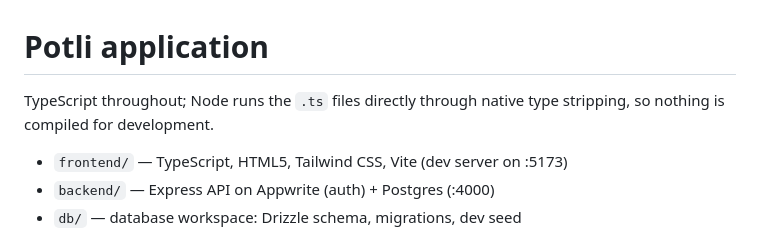
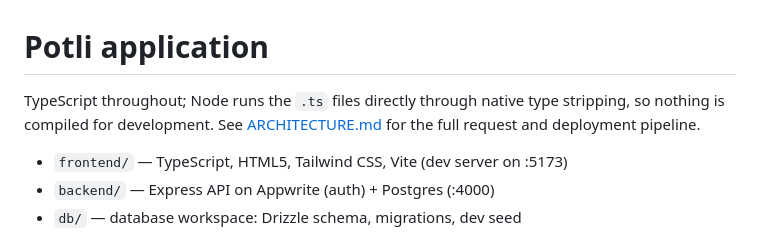
Before and after one commit to ISHANT-M/Potli, a Markdown page: code/README.md, the part around the change. Rendered like a GitHub page.

Commit message:
docs: map Potli architecture and deployment pipeline

```diff
--- a/code/README.md
+++ b/code/README.md
@@ -1,7 +1,8 @@
 # Potli application
 
 TypeScript throughout; Node runs the `.ts` files directly through native type
-stripping, so nothing is compiled for development.
+stripping, so nothing is compiled for development. See [ARCHITECTURE.md](ARCHITECTURE.md)
+for the full request and deployment pipeline.
 
 - `frontend/` — TypeScript, HTML5, Tailwind CSS, Vite (dev server on :5173)
 - `backend/` — Express API on Appwrite (auth) + Postgres (:4000)
```
Also changed, not shown: code/ARCHITECTURE.md (added, +54 -0 lines).
